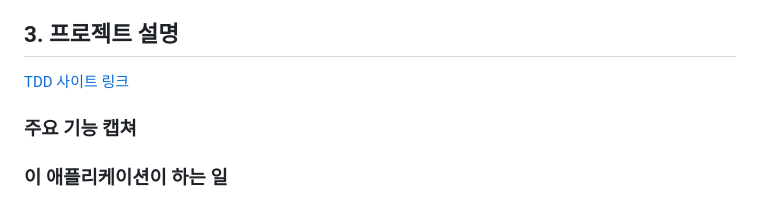
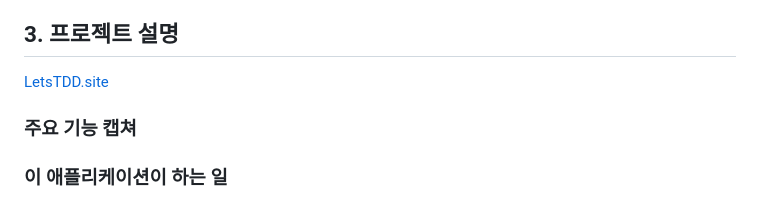
Before and after one commit to softeerbootcamp/Team1-TDD, a Markdown page: README.md, the part around the change. Rendered like a GitHub page.

Commit message:
fix: letstdd.site

```diff
--- a/README.md
+++ b/README.md
@@ -26,7 +26,7 @@ Let’s TDD. Try, Drive, Delightly. 로고에 대한 설명을 하겠습니다.
 
 ## 3. 프로젝트 설명
 
-[TDD 사이트 링크](http://www.letstdd.site/)
+[LetsTDD.site](http://www.letstdd.site/)
 
 ### 주요 기능 캡쳐
 
```
